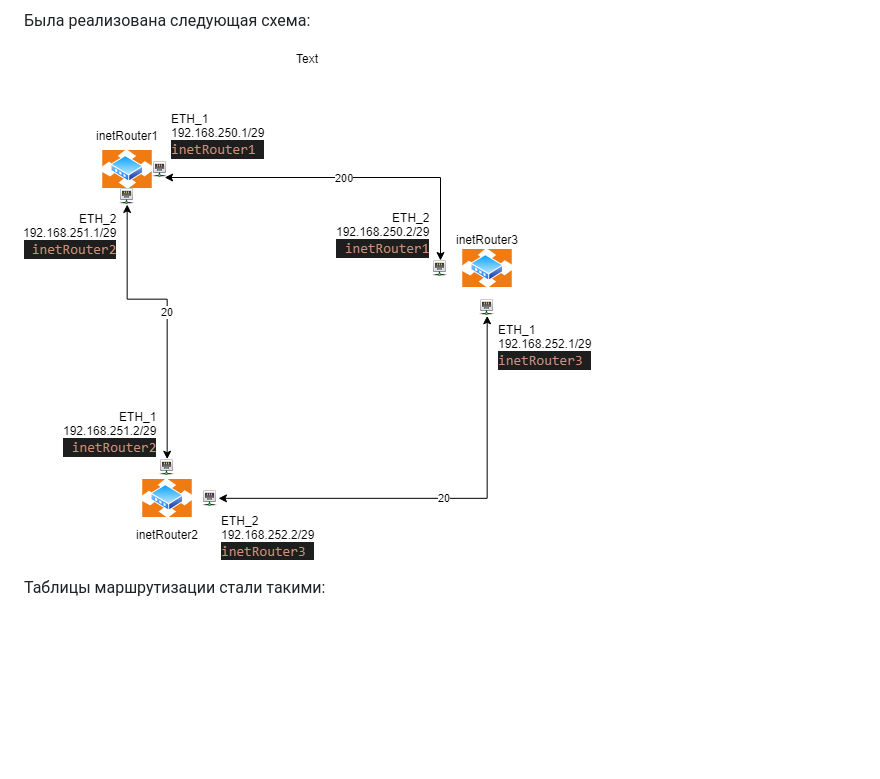
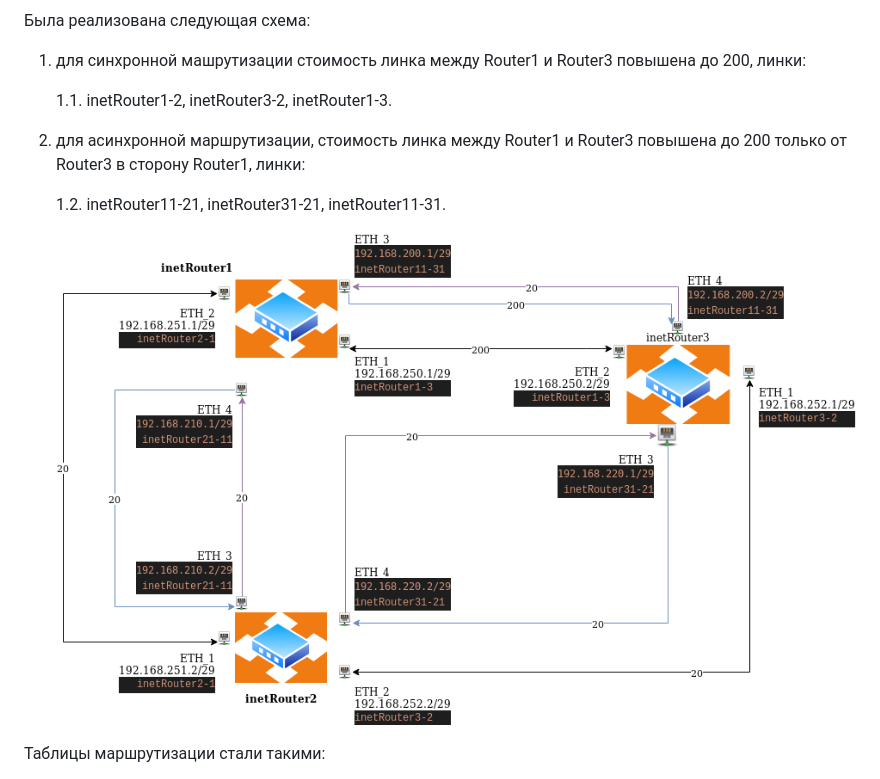
Before and after one commit to mikelog/LinuxLabs, a Markdown page: lab-20/README.md, the part around the change printed below. GitHub-like rendering; pictures changed too: lab-20/imgs/ospf.png; blank space fills up the shorter version.

Commit message:
Lab-20. OSPF. Quagga

```diff
--- a/lab-20/README.md
+++ b/lab-20/README.md
@@ -16,8 +16,16 @@ OSPF
 
 
 Была реализована следующая схема:
+1. для синхронной машрутизации стоимость линка между Router1 и Router3 повышена до 200, линки:
 
-   ![ospf](./imgs/ospf.png)
+    1.1. inetRouter1-2, inetRouter3-2, inetRouter1-3.
+
+2. для асинхронной маршрутизации, стоимость линка между Router1 и Router3 повышена до 200 только  от Router3 в сторону Router1, линки:
+
+    1.2. inetRouter11-21, inetRouter31-21, inetRouter11-31.
+
+
+    ![ospf](./imgs/ospf.png)
 
 Таблицы маршрутизации стали  такими:
 1. inetRouter1
```
Also changed, not shown: other parts of lab-20/README.md (+38 -0 lines), 4 other files.
